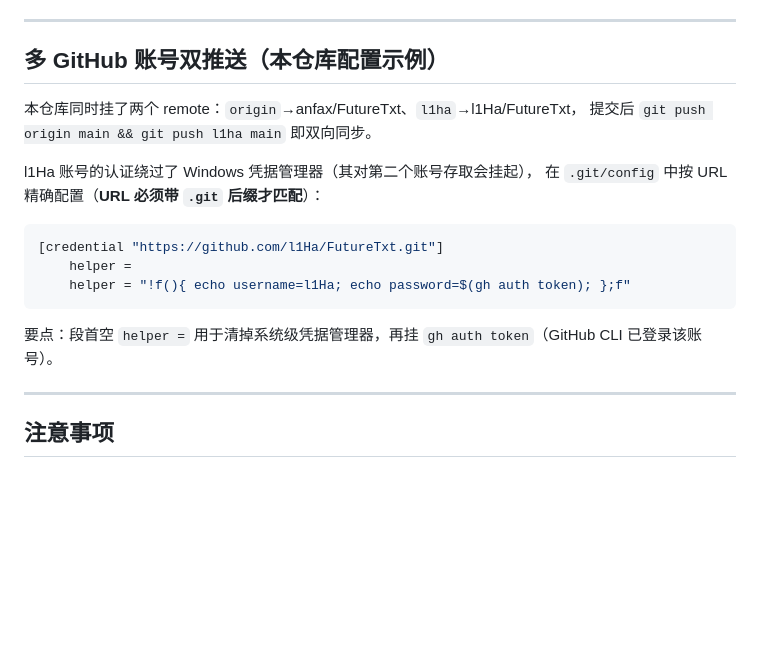
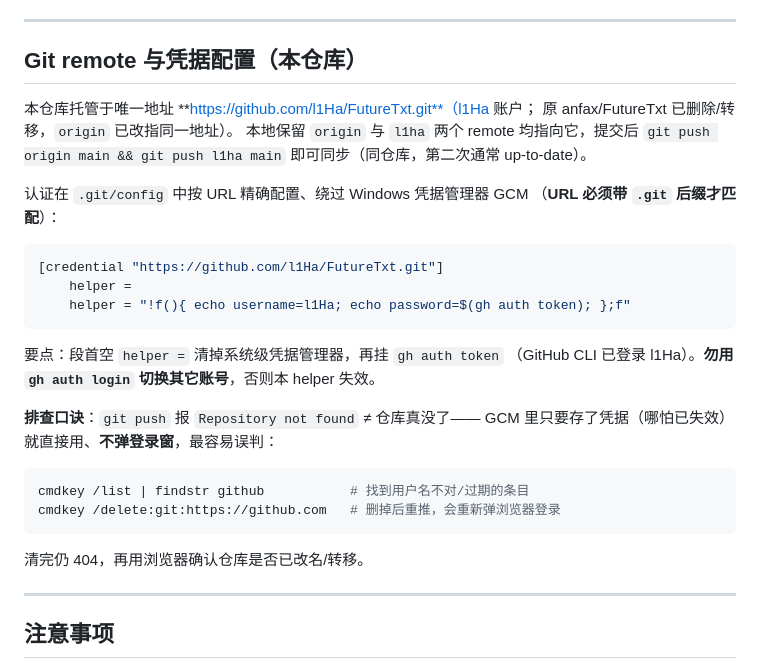
Before and after one commit to l1Ha/FutureTxt, a Markdown page: README.md, the part around the change. Drawn GitHub-style; blank space fills up the shorter version.

Commit message:
README：remote 指向更新为 l1Ha/FutureTxt 单地址，新增失效凭据排查口诀

````diff
--- a/README.md
+++ b/README.md
@@ -242,13 +242,15 @@ python -m unittest discover tests
 
 ---
 
-## 多 GitHub 账号双推送（本仓库配置示例）
+## Git remote 与凭据配置（本仓库）
 
-本仓库同时挂了两个 remote：`origin`→anfax/FutureTxt、`l1ha`→l1Ha/FutureTxt，
-提交后 `git push origin main && git push l1ha main` 即双向同步。
+本仓库托管于唯一地址 **https://github.com/l1Ha/FutureTxt.git**（l1Ha 账户；
+原 anfax/FutureTxt 已删除/转移，`origin` 已改指同一地址）。
+本地保留 `origin` 与 `l1ha` 两个 remote 均指向它，提交后
+`git push origin main && git push l1ha main` 即可同步（同仓库，第二次通常 up-to-date）。
 
-l1Ha 账号的认证绕过了 Windows 凭据管理器（其对第二个账号存取会挂起），
-在 `.git/config` 中按 URL 精确配置（**URL 必须带 `.git` 后缀才匹配**）：
+认证在 `.git/config` 中按 URL 精确配置、绕过 Windows 凭据管理器 GCM
+（**URL 必须带 `.git` 后缀才匹配**）：
 
 ```ini
 [credential "https://github.com/l1Ha/FutureTxt.git"]
@@ -256,7 +258,17 @@ l1Ha 账号的认证绕过了 Windows 凭据管理器（其对第二个账号存
 	helper = "!f(){ echo username=l1Ha; echo password=$(gh auth token); };f"
 ```
 
-要点：段首空 `helper =` 用于清掉系统级凭据管理器，再挂 `gh auth token`（GitHub CLI 已登录该账号）。
+要点：段首空 `helper =` 清掉系统级凭据管理器，再挂 `gh auth token`
+（GitHub CLI 已登录 l1Ha）。**勿用 `gh auth login` 切换其它账号**，否则本 helper 失效。
+
+**排查口诀**：`git push` 报 `Repository not found` ≠ 仓库真没了——
+GCM 里只要存了凭据（哪怕已失效）就直接用、**不弹登录窗**，最容易误判：
+
+```powershell
+cmdkey /list | findstr github           # 找到用户名不对/过期的条目
+cmdkey /delete:git:https://github.com   # 删掉后重推，会重新弹浏览器登录
+```
+清完仍 404，再用浏览器确认仓库是否已改名/转移。
 
 ---
 
````
